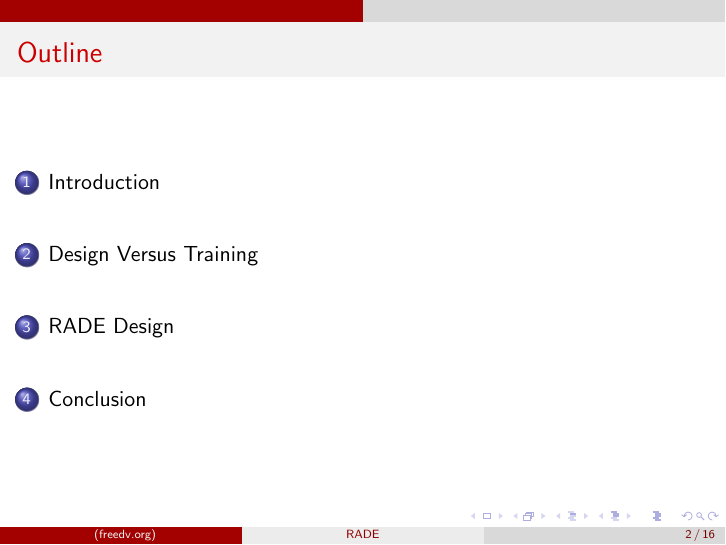
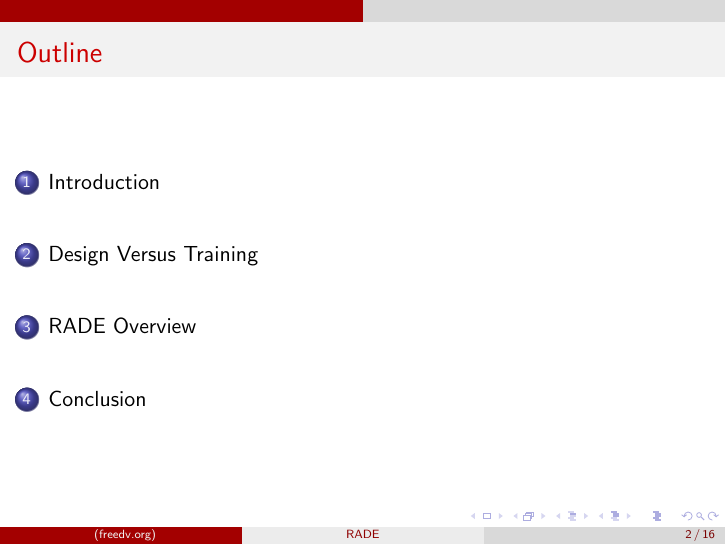
Before and after one commit to drowe67/radae, LaTeX slides (doc/rade_presentation.tex): page 2 of 16. Compiled offline with pdfLaTeX.

Commit message:
minor change

```diff
--- a/doc/rade_presentation.tex
+++ b/doc/rade_presentation.tex
@@ -152,7 +152,7 @@ RADE is an outcome of the FreeDV Project ...
 \end{itemize}
 \end{frame}
 
-\section{RADE Design}
+\section{RADE Overview}
 
 \begin{frame}
 \begin{itemize}
```
Also changed, not shown: doc/rade_presentation.pdf.
